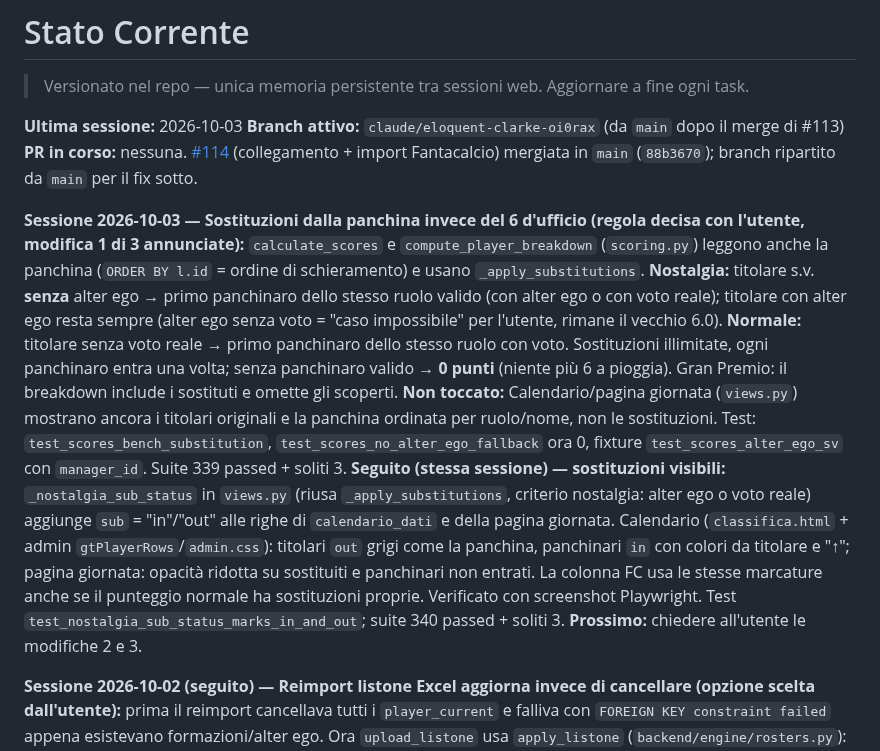
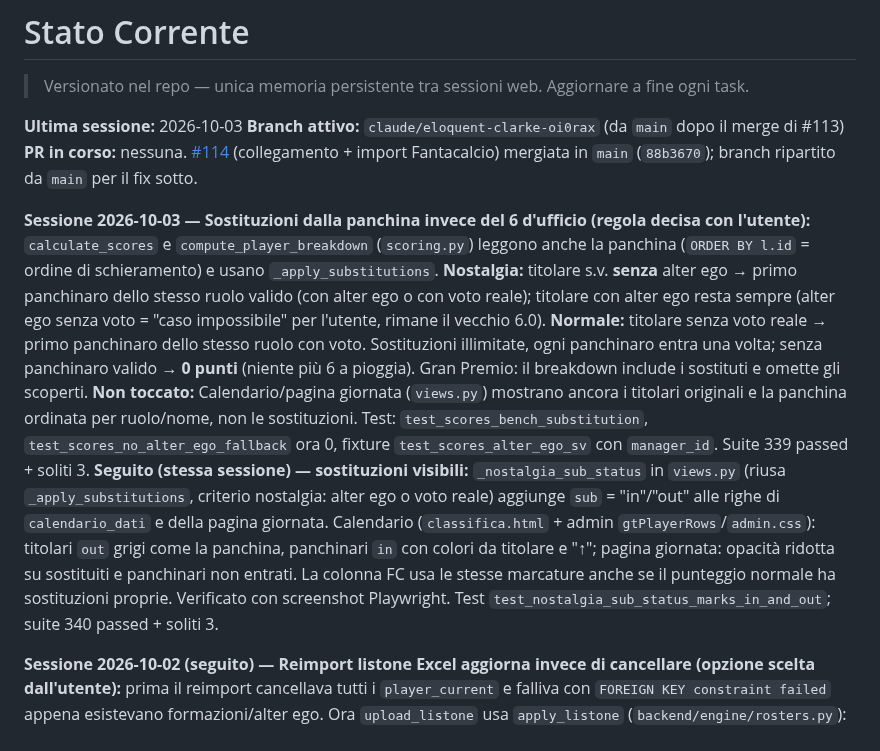
Before and after one commit to simonediroma/fantanostalgia, a Markdown page: CLAUDE_MEMORY.md, the part around the change. GitHub-like rendering.

Commit message:
Memoria: rimosso promemoria modifiche future
Co-Authored-By: Claude Opus 5.5 <noreply@anthropic.com>
Claude-Session: https://claude.ai/code/session_01JKw3yuRCg2v5aE9yxSJYkx

```diff
--- a/CLAUDE_MEMORY.md
+++ b/CLAUDE_MEMORY.md
@@ -5,8 +5,8 @@
 **Branch attivo:** `claude/eloquent-clarke-oi0rax` (da `main` dopo il merge di #113)
 **PR in corso:** nessuna. [#114](https://github.com/simonediroma/fantanostalgia/pull/114) (collegamento + import Fantacalcio) mergiata in `main` (`88b3670`); branch ripartito da `main` per il fix sotto.
 
-**Sessione 2026-10-03 — Sostituzioni dalla panchina invece del 6 d'ufficio (regola decisa con l'utente, modifica 1 di 3 annunciate):** `calculate_scores` e `compute_player_breakdown` (`scoring.py`) leggono anche la panchina (`ORDER BY l.id` = ordine di schieramento) e usano `_apply_substitutions`. **Nostalgia:** titolare s.v. **senza** alter ego → primo panchinaro dello stesso ruolo valido (con alter ego o con voto reale); titolare con alter ego resta sempre (alter ego senza voto = "caso impossibile" per l'utente, rimane il vecchio 6.0). **Normale:** titolare senza voto reale → primo panchinaro dello stesso ruolo con voto. Sostituzioni illimitate, ogni panchinaro entra una volta; senza panchinaro valido → **0 punti** (niente più 6 a pioggia). Gran Premio: il breakdown include i sostituti e omette gli scoperti. **Non toccato:** Calendario/pagina giornata (`views.py`) mostrano ancora i titolari originali e la panchina ordinata per ruolo/nome, non le sostituzioni. Test: `test_scores_bench_substitution`, `test_scores_no_alter_ego_fallback` ora 0, fixture `test_scores_alter_ego_sv` con `manager_id`. Suite 339 passed + soliti 3.
-**Seguito (stessa sessione) — sostituzioni visibili:** `_nostalgia_sub_status` in `views.py` (riusa `_apply_substitutions`, criterio nostalgia: alter ego o voto reale) aggiunge `sub` = "in"/"out" alle righe di `calendario_dati` e della pagina giornata. Calendario (`classifica.html` + admin `gtPlayerRows`/`admin.css`): titolari `out` grigi come la panchina, panchinari `in` con colori da titolare e "↑"; pagina giornata: opacità ridotta su sostituiti e panchinari non entrati. La colonna FC usa le stesse marcature anche se il punteggio normale ha sostituzioni proprie. Verificato con screenshot Playwright. Test `test_nostalgia_sub_status_marks_in_and_out`; suite 340 passed + soliti 3. **Prossimo:** chiedere all'utente le modifiche 2 e 3.
+**Sessione 2026-10-03 — Sostituzioni dalla panchina invece del 6 d'ufficio (regola decisa con l'utente):** `calculate_scores` e `compute_player_breakdown` (`scoring.py`) leggono anche la panchina (`ORDER BY l.id` = ordine di schieramento) e usano `_apply_substitutions`. **Nostalgia:** titolare s.v. **senza** alter ego → primo panchinaro dello stesso ruolo valido (con alter ego o con voto reale); titolare con alter ego resta sempre (alter ego senza voto = "caso impossibile" per l'utente, rimane il vecchio 6.0). **Normale:** titolare senza voto reale → primo panchinaro dello stesso ruolo con voto. Sostituzioni illimitate, ogni panchinaro entra una volta; senza panchinaro valido → **0 punti** (niente più 6 a pioggia). Gran Premio: il breakdown include i sostituti e omette gli scoperti. **Non toccato:** Calendario/pagina giornata (`views.py`) mostrano ancora i titolari originali e la panchina ordinata per ruolo/nome, non le sostituzioni. Test: `test_scores_bench_substitution`, `test_scores_no_alter_ego_fallback` ora 0, fixture `test_scores_alter_ego_sv` con `manager_id`. Suite 339 passed + soliti 3.
+**Seguito (stessa sessione) — sostituzioni visibili:** `_nostalgia_sub_status` in `views.py` (riusa `_apply_substitutions`, criterio nostalgia: alter ego o voto reale) aggiunge `sub` = "in"/"out" alle righe di `calendario_dati` e della pagina giornata. Calendario (`classifica.html` + admin `gtPlayerRows`/`admin.css`): titolari `out` grigi come la panchina, panchinari `in` con colori da titolare e "↑"; pagina giornata: opacità ridotta su sostituiti e panchinari non entrati. La colonna FC usa le stesse marcature anche se il punteggio normale ha sostituzioni proprie. Verificato con screenshot Playwright. Test `test_nostalgia_sub_status_marks_in_and_out`; suite 340 passed + soliti 3.
 
 **Sessione 2026-10-02 (seguito) — Reimport listone Excel aggiorna invece di cancellare (opzione scelta dall'utente):** prima il reimport cancellava tutti i `player_current` e falliva con `FOREIGN KEY constraint failed` appena esistevano formazioni/alter ego. Ora `upload_listone` usa `apply_listone` (`backend/engine/rosters.py`): giocatori collegati per nome; esistenti aggiornati (ruolo, squadra, quota, PGv) mantenendo l'id; nuovi inseriti; con colonna FantaSquadra chi cambia squadra viene spostato (proprietari dell'alter ego sbloccati, associazione conservata come nella sync API); senza colonna FantaSquadra il proprietario resta. Chi non è più nel file: cancellato se mai usato (nessun riferimento in lineup/pool/alter_ego/roster_move), altrimenti svincolato (`manager_id` NULL). Svincoli in rosa > `MAX_RELEASES` → 409, `?force=true` per procedere. Storico in `roster_sync_run`/`roster_move`. UI Step 1: riepilogo "Rose: +N acquisti, ..." (riusa `gtRosterSummary`) e conferma "Procedi comunque" sul 409. **Test:** 4 nuovi in `test_rosters.py`; suite 338 passed + soliti 3. Verificato con Playwright: reimport dalla UI con spostamento Maignan Stoke → Stars.
 
```
